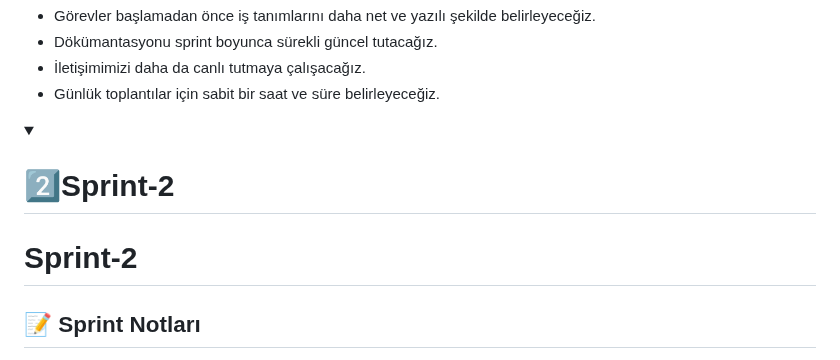
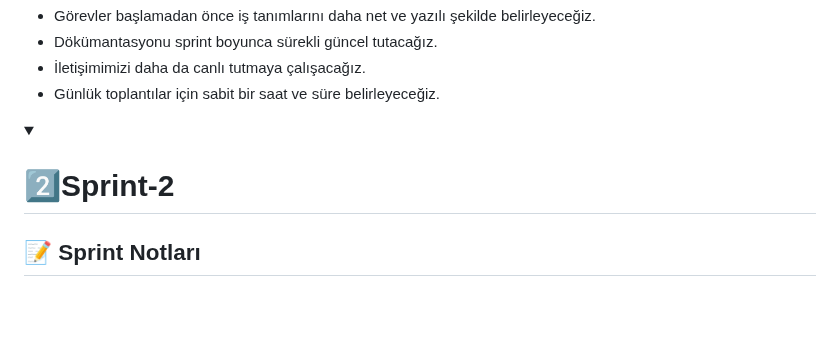
Before and after one commit to ZNisaAkkilic/Bootcamp-130, a Markdown page: README.md, the part around the change. Rendered like a GitHub page; blank space fills up the shorter version.

```diff
--- a/README.md
+++ b/README.md
@@ -280,7 +280,6 @@ Rumeysa Nur Demirbaş, Zeynep Nisa Akkılıç, Yakup Dolat
 <details open>
   <summary><h1>2️⃣Sprint-2</h1></summary>
 
-# Sprint-2
 ## 📝 Sprint Notları
 
 - Proje yönetimi için Trello aracı kullanılmaya devam edilmiştir.İletişim; ilk sprintteki gibi çoğunlukla Whatsapp ve MS Teams üzerinden gerçekleştirilecektir. Bu programların kullanım gerekçeleri ilk sprint notlarında açıklanmıştır.
```
